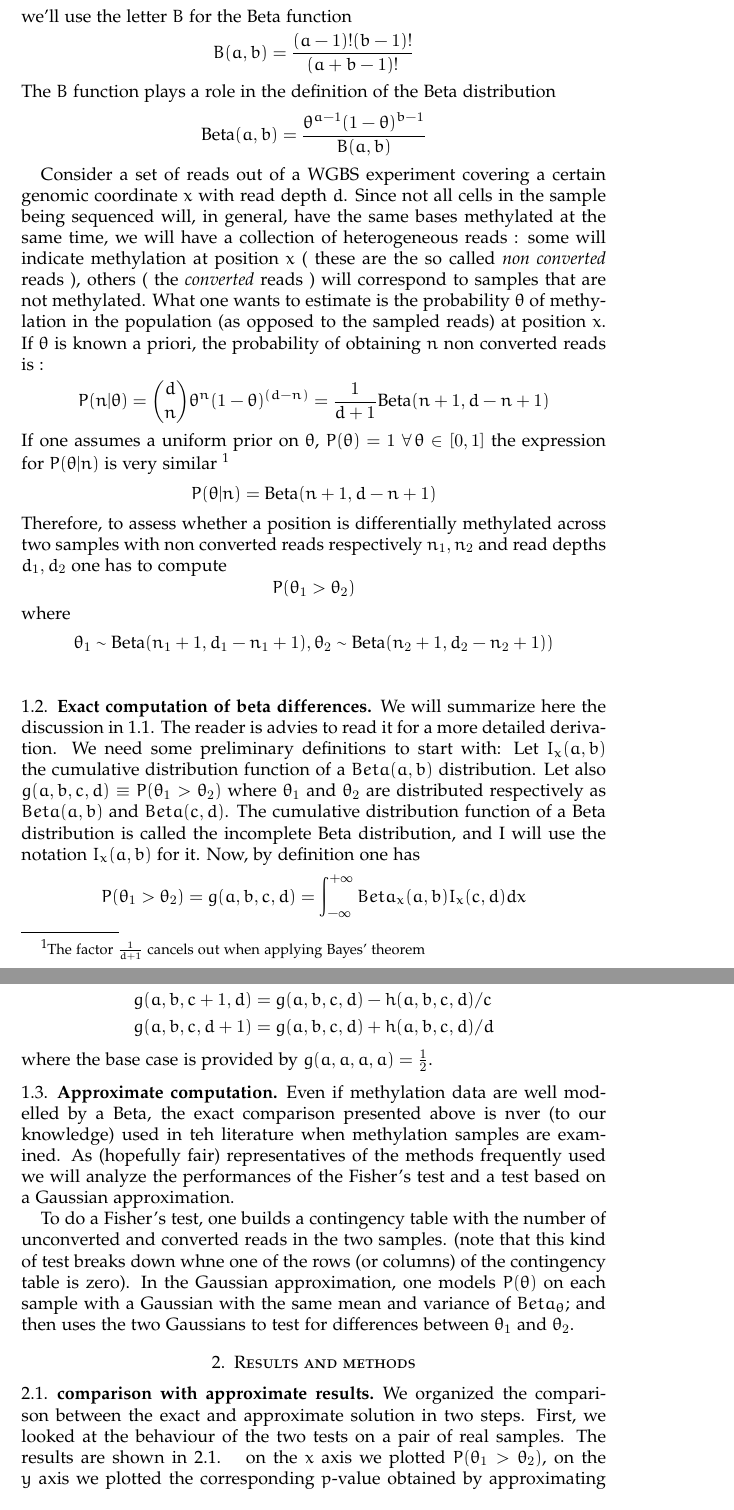
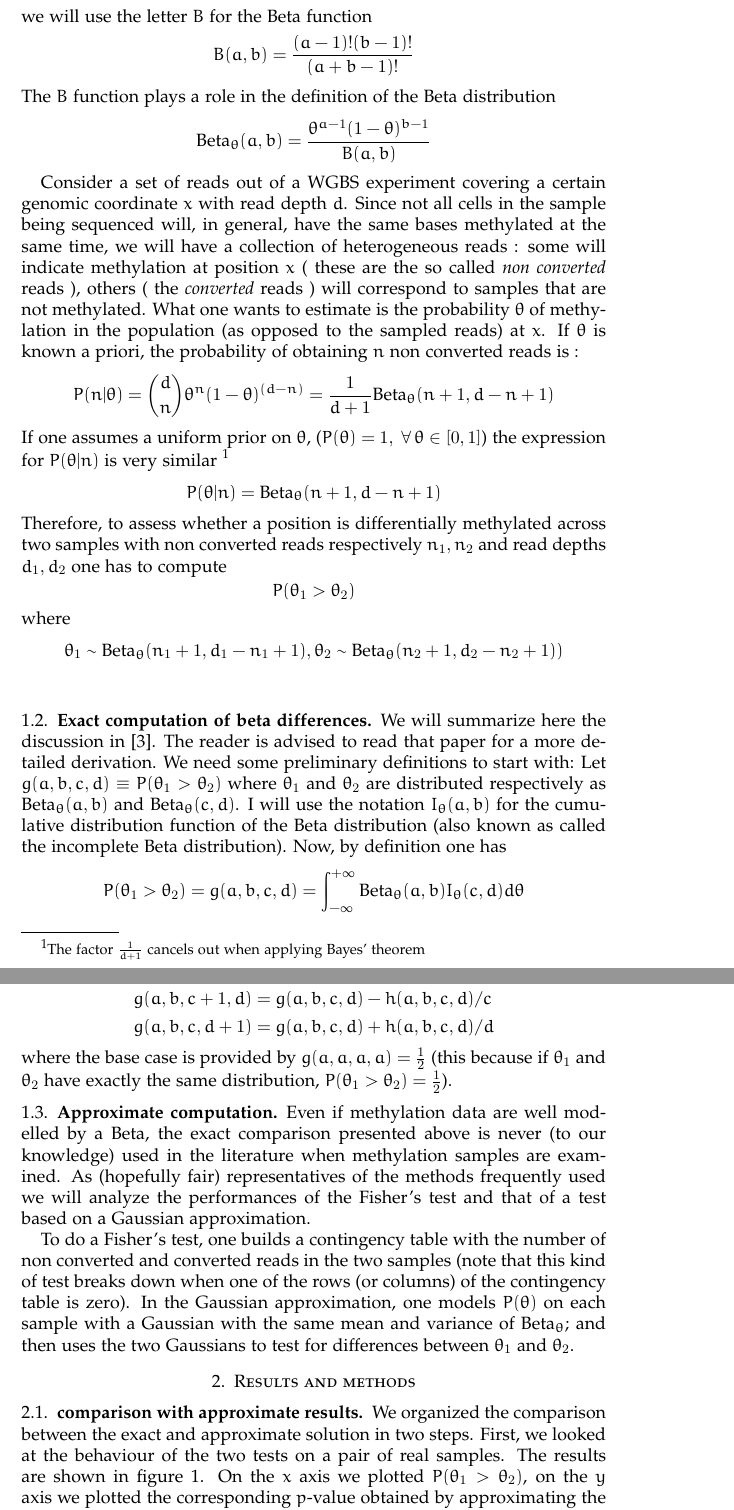
Before and after one commit to EmanueleRaineri/methyl_diff, a LaTeX paper (beta_paper.tex): two parts of pages 2 and 3 of 5, joined at a grey line, cut so that both start at the same text. Compiled offline with pdfLaTeX.

Commit message:
edited paper;changed Makefile;added script for fig 4

```diff
--- a/beta_paper.tex
+++ b/beta_paper.tex
@@ -2,6 +2,9 @@
 \usepackage{eulervm}
 \usepackage{graphicx}
 \renewcommand{\rmdefault}{pplx}
+\newcommand{\ie}{\textit{i.e.}\ }
+\newcommand{\eg}{\textit{e.g.}\ }
+\newcommand{\betapdf}{\mbox{Beta}_\theta}
 \title{A note on exact differences between beta distributions in genomic (methylation) studies}
 \author{Emanuele Raineri, Marc Dabad,Simon Heath}
 \email{emanuele.raineri@gmail.com}
@@ -25,20 +28,22 @@ In what follows we will show one way of building a probabilisic model of the abo
 
-Now on to some notation. We will indicate the Beta probability distribution (over $\theta$) with parameters $a,b$ with $\mbox{Beta}(a,b)$. On the other hand, we'll use the letter $B$ for the Beta function
-\[B(a,b)=\frac{(a-1)!(b-1)!}{(a+b-1)!}\] The $B$ function plays a role in the definition of the Beta distribution \[\mbox{Beta}(a,b)=\frac{\theta^{a-1}(1-\theta)^{b-1}}{B(a,b)}\]
+Now on to some notation. We will indicate the Beta probability distribution (over $\theta$) with parameters $a,b$ with
+$\betapdf(a,b)$. On the other hand, we will use the letter $B$ for the Beta function
+\[B(a,b)=\frac{(a-1)!(b-1)!}{(a+b-1)!}\] The $B$ function plays a role in the definition of the Beta distribution
+\[\betapdf(a,b)=\frac{\theta^{a-1}(1-\theta)^{b-1}}{B(a,b)}\]
 
-Consider a set of reads out of a WGBS experiment covering a certain genomic coordinate $x$ with read depth $d$. Since not all cells in the sample being sequenced will, in general,  have the same bases methylated at the same time, we will have a collection of heterogeneous reads : some will indicate methylation at position $x$ ( these are the so called {\em non converted} reads ), others ( the {\em converted} reads ) will correspond to samples that are not methylated. What one wants to estimate is the probability $\theta$ of methylation in the population (as opposed to the sampled reads) at position $x$.  If $\theta$ is known a priori, the probability of obtaining $n$ non converted reads is :
-\[P(n|\theta)={d \choose n}\theta^n ({1-\theta})^{(d-n)}=\frac{1}{d+1}\mbox{Beta}(n+1,d-n+1)\]
-If one assumes a uniform prior on $\theta$, $P(\theta)=1 \ \forall\, \theta \in [0,1]$ the expression for $P(\theta|n)$ is very similar \footnote{The factor $\frac{1}{d+1}$ cancels out when applying Bayes' theorem}
-\[P(\theta|n)=\mbox{Beta}(n+1,d-n+1)\]
+Consider a set of reads out of a WGBS experiment covering a certain genomic coordinate $x$ with read depth $d$. Since not all cells in the sample being sequenced will, in general,  have the same bases methylated at the same time, we will have a collection of heterogeneous reads : some will indicate methylation at position $x$ ( these are the so called {\em non converted} reads ), others ( the {\em converted} reads ) will correspond to samples that are not methylated. What one wants to estimate is the probability $\theta$ of methylation in the population (as opposed to the sampled reads) at $x$.  If $\theta$ is known a priori, the probability of obtaining $n$ non converted reads is :
+\[P(n|\theta)={d \choose n}\theta^n ({1-\theta})^{(d-n)}=\frac{1}{d+1}\betapdf(n+1,d-n+1)\]
+If one assumes a uniform prior on $\theta$, ($P(\theta)=1, \ \forall\, \theta \in [0,1]$) the expression for $P(\theta|n)$ is very similar \footnote{The factor $\frac{1}{d+1}$ cancels out when applying Bayes' theorem}
+\[P(\theta|n)=\betapdf(n+1,d-n+1)\]
 Therefore, to assess whether a position is differentially methylated across two samples with non converted reads respectively $n_1,n_2$ and read depths $d_1,d_2$ one
 has to compute
 \[P(\theta_1>\theta_2) \] where
-\[ \theta_1 \sim \mbox{Beta}(n_1+1,d_1-n_1+1) , \theta_2 \sim \mbox{Beta}(n_2+1,d_2-n_2+1))\]\label{ineq}
+\[ \theta_1 \sim \betapdf(n_1+1,d_1-n_1+1) , \theta_2 \sim \betapdf(n_2+1,d_2-n_2+1))\]\label{ineq}
 
 
 \subsection{Exact computation of beta differences}
-We will summarize here the discussion in \ref{ineq}. The reader is advies to read it for a more detailed derivation.
+We will summarize here the discussion in \cite{numineq}. The reader is advised to read that paper for a more detailed derivation.
 We need some preliminary definitions to start with:
-Let $I_x(a,b)$ the cumulative distribution function of a $Beta(a,b)$ distribution. Let also $g(a,b,c,d) \equiv P(\theta_1>\theta_2)$ where $\theta_1$ and $\theta_2$ are distributed respectively as $Beta(a,b)$ and $Beta(c,d)$. The cumulative distribution function of a Beta distribution is called the incomplete Beta distribution, and I will use the notation $I_x(a,b)$ for it. Now, by definition one has \[P(\theta_1>\theta_2)=g(a,b,c,d)=\int_{-\infty}^{+\infty} Beta_x(a,b)I_x(c,d) dx\]
-First of all,  using the identity \[I_x(c,d)=\frac{1}{cB(c,d)}x^c(1-x)^d+I_x(c+1,d)\] (\cite{abramowitz}) one finds that
-\[g(a,b,c,d)=\frac{1}{c}h+g(a,b,c+1,d)\]\label{one} where \[h=\frac{B(a+c,b+d)}{B(a,b)B(c,d)}\].
+Let  $g(a,b,c,d) \equiv P(\theta_1>\theta_2)$ where $\theta_1$ and $\theta_2$ are distributed respectively as $\betapdf(a,b)$ and $\betapdf(c,d)$. I will use the notation $I_\theta(a,b)$ for the cumulative distribution function of the Beta distribution (also known as called the incomplete Beta distribution). Now, by definition one has \[P(\theta_1>\theta_2)=g(a,b,c,d)=\int_{-\infty}^{+\infty} \betapdf(a,b)I_\theta(c,d) d\theta\]
+First of all,  using the identity (\cite{abramowitz})
+\[I_\theta(c,d)=\frac{1}{cB(c,d)}\theta^c(1-\theta)^d+I_\theta(c+1,d)\] one finds that
@@ -56,13 +62,13 @@ g(a,b+1,c,d) &= g(a,b,c,d) - h(a,b,c,d)/b \\
 g(a,b,c+1,d) &= g(a,b,c,d) - h(a,b,c,d)/c \\
 g(a,b,c,d+1) &= g(a,b,c,d) + h(a,b,c,d)/d
 \end{align*}
-where the base case is provided by $g(a,a,a,a)=\frac{1}{2}$.
+where the base case is provided by $g(a,a,a,a)=\frac{1}{2}$ (this because if $\theta_1$ and $\theta_2$ have exactly the same distribution, $P(\theta_1>\theta_2)=\frac{1}{2}$).
 \subsection{Approximate computation}
-Even if methylation data are well modelled by a Beta, the exact comparison presented above is nver (to our knowledge) used in teh literature when methylation samples are examined. As (hopefully fair) representatives of the methods frequently used we will analyze the performances of the Fisher's test and a test based on a Gaussian approximation.
+Even if methylation data are well modelled by a Beta, the exact comparison presented above is never (to our knowledge) used in the literature when methylation samples are examined. As (hopefully fair) representatives of the methods frequently used we will analyze the performances of the Fisher's test and that of a test based on a Gaussian approximation.
 
-To do a Fisher's test, one builds a contingency table with the number of unconverted and converted reads in the two samples. (note that this kind of test breaks down whne one of the rows (or columns) of the contingency table is zero). In the Gaussian approximation, one models $P(\theta)$ on each sample with a Gaussian with the same mean and variance of $Beta_{\theta}$; and then uses the two Gaussians to test for differences between $\theta_1$ and $\theta_2$.
+To do a Fisher's test, one builds a contingency table with the number of non converted and converted reads in the two samples (note that this kind of test breaks down when one of the rows (or columns) of the contingency table is zero). In the Gaussian approximation, one models $P(\theta)$ on each sample with a Gaussian with the same mean and variance of $\betapdf$; and then uses the two Gaussians to test for differences between $\theta_1$ and $\theta_2$.
 \section{Results and methods}
 \subsection{comparison with approximate results}
 We organized the comparison between the exact and approximate solution in two steps. First,
-we looked at the behaviour of the two tests on a pair of real samples. The results are shown in \ref{cmpreal}.
+we looked at the behaviour of the two tests on a pair of real samples. The results are shown in figure~\ref{cmpreal}.
 \begin{figure}[h]
@@ -70,4 +76,4 @@ we looked at the behaviour of the two tests on a pair of real samples. The resul
 \includegraphics[width=\textwidth]{fig1}
-\end{figure}\label{cmpreal}
-on the $x$ axis we plotted $P(\theta_1>\theta_2)$, on the $y$ axis we plotted the corresponding $p$-value obtained by approximating the Beta respectively with a Fisher's test (on the left) and with a Gaussian (on the right).
-We did the comparson over 100000 positions across two samples : the plot is in fact a density plot, in which different shades of blue indicate how many times the two values fall into a certain region of the plane. There's not much to comment there, except to note that, as expected, there's a broad correspondence between the different methods.
+\label{cmpreal}
+\end{figure}
+On the $x$ axis we plotted $P(\theta_1>\theta_2)$, on the $y$ axis we plotted the corresponding $p$-value obtained by approximating the Beta respectively with a Fisher's test (on the left) and with a Gaussian (on the right).
```
Also changed, not shown: beta_paper.bib (+4 -3 lines), Makefile, beta_paper.tex (36 more changed lines), 2 other files.
